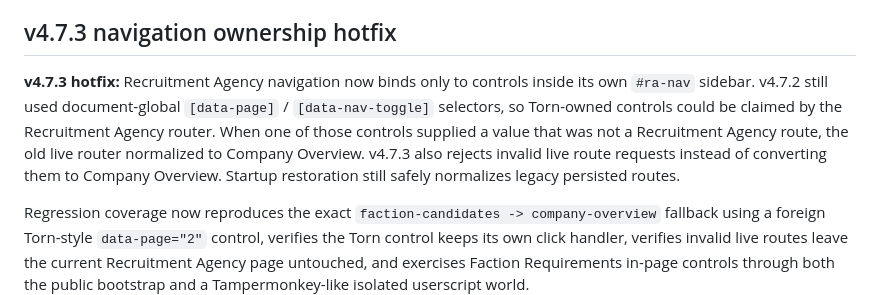
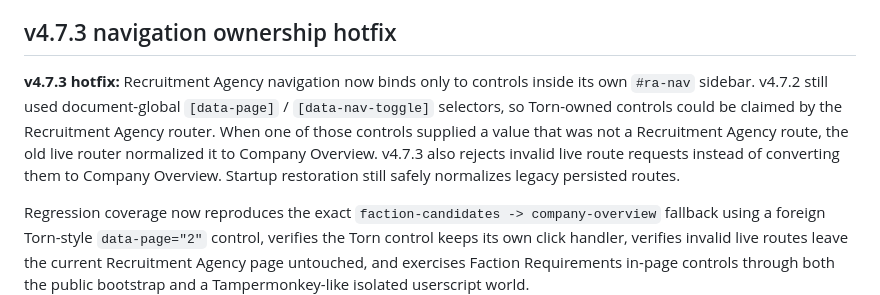
Before and after one commit to R4G3RUNN3R/Torn-Recruitment-Agency, a Markdown page: README.md, the part around the change. Drawn GitHub-style.

Commit message:
restore exact pre-overwrite README

```diff
--- a/README.md
+++ b/README.md
@@ -26,7 +26,7 @@ The contrast rules are scoped beneath `#ra-app` and use explicit high-priority s
 
 ## v4.7.3 navigation ownership hotfix
 
-**v4.7.3 hotfix:** Recruitment Agency navigation now binds only to controls inside its own `#ra-nav` sidebar. v4.7.2 still used document-global `[data-page]` / `[data-nav-toggle]` selectors, so Torn-owned controls could be claimed by the Recruitment Agency router. When one of those controls supplied a value that was not a Recruitment Agency route, the old live router normalized to Company Overview. v4.7.3 also rejects invalid live route requests instead of converting them to Company Overview. Startup restoration still safely normalizes legacy persisted routes.
+**v4.7.3 hotfix:** Recruitment Agency navigation now binds only to controls inside its own `#ra-nav` sidebar. v4.7.2 still used document-global `[data-page]` / `[data-nav-toggle]` selectors, so Torn-owned controls could be claimed by the Recruitment Agency router. When one of those controls supplied a value that was not a Recruitment Agency route, the old live router normalized it to Company Overview. v4.7.3 also rejects invalid live route requests instead of converting them to Company Overview. Startup restoration still safely normalizes legacy persisted routes.
 
 Regression coverage now reproduces the exact `faction-candidates -> company-overview` fallback using a foreign Torn-style `data-page="2"` control, verifies the Torn control keeps its own click handler, verifies invalid live routes leave the current Recruitment Agency page untouched, and exercises Faction Requirements in-page controls through both the public bootstrap and a Tampermonkey-like isolated userscript world.
 
```
